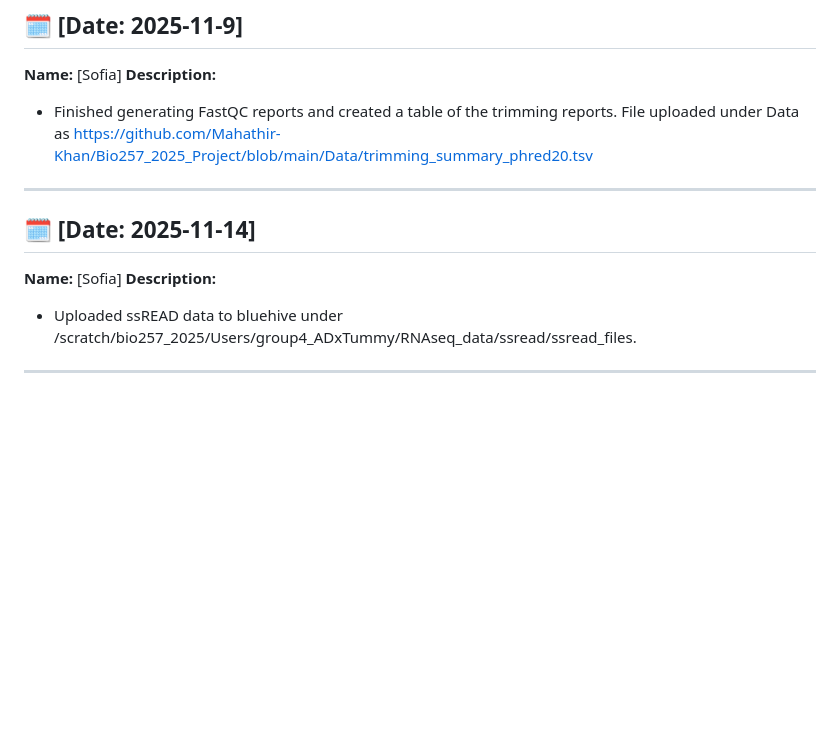
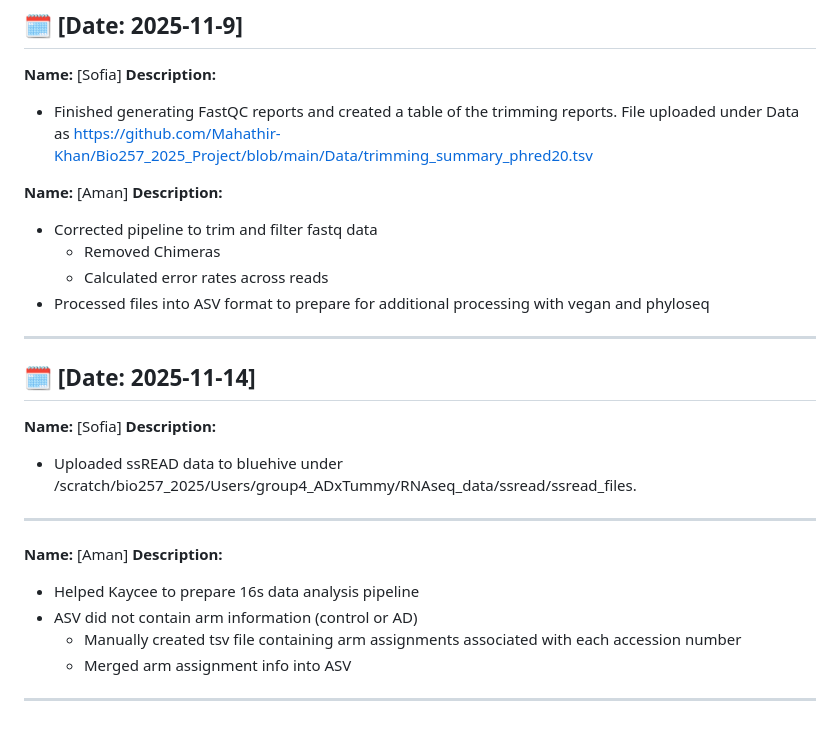
Before and after one commit to Mahathir-Khan/Bio257_2025_Project, a Markdown page: Journal Log/Application_Log.md, the part around the change. GitHub-like rendering; blank space fills up the shorter version.

```diff
--- a/Journal Log/Application_Log.md
+++ b/Journal Log/Application_Log.md
@@ -125,6 +125,13 @@ pseudomapping to transcriptome with Salmon
 **Name:** [Sofia]
 **Description:**
  - Finished generating FastQC reports and created a table of the trimming reports. File uploaded under Data as https://github.com/Mahathir-Khan/Bio257_2025_Project/blob/main/Data/trimming_summary_phred20.tsv
+
+**Name:** [Aman]
+**Description:**
+- Corrected pipeline to trim and filter fastq data
+  - Removed Chimeras
+  - Calculated error rates across reads
+- Processed files into ASV format to prepare for additional processing with vegan and phyloseq
 ---
 
 ## 🗓️ [Date: 2025-11-14]
@@ -132,3 +139,11 @@ pseudomapping to transcriptome with Salmon
 **Description:**
  - Uploaded ssREAD data to bluehive under /scratch/bio257_2025/Users/group4_ADxTummy/RNAseq_data/ssread/ssread_files.
 ---
+
+**Name:** [Aman]
+**Description:**
+- Helped Kaycee to prepare 16s data analysis pipeline
+- ASV did not contain arm information (control or AD)
+  - Manually created tsv file containing arm assignments associated with each accession number
+  - Merged arm assignment info into ASV
+---
```
